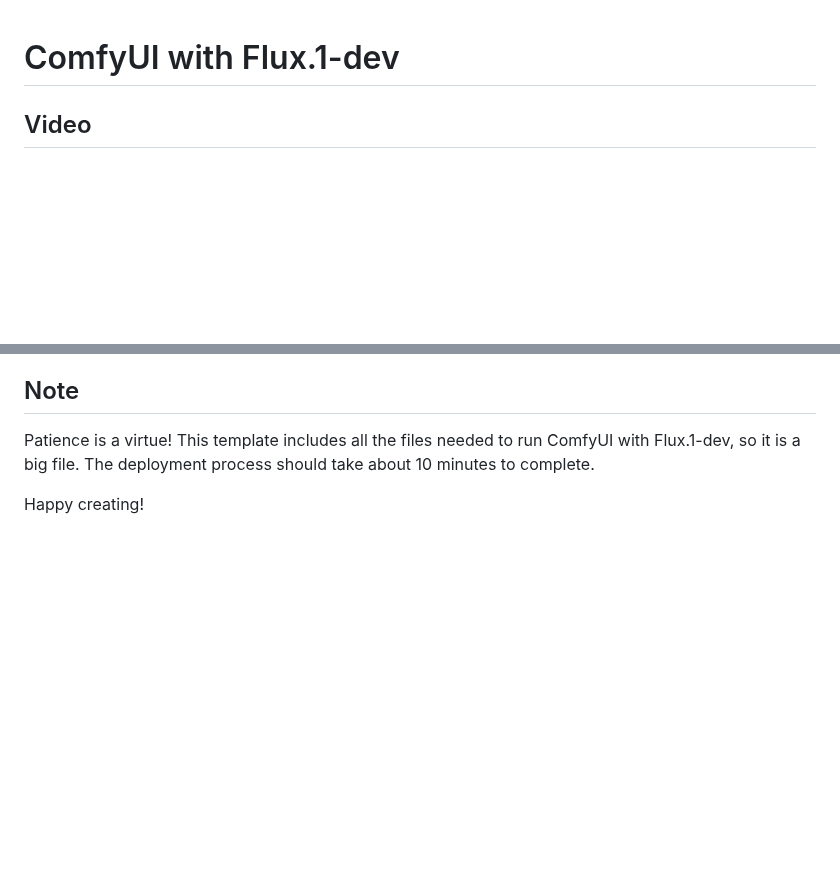
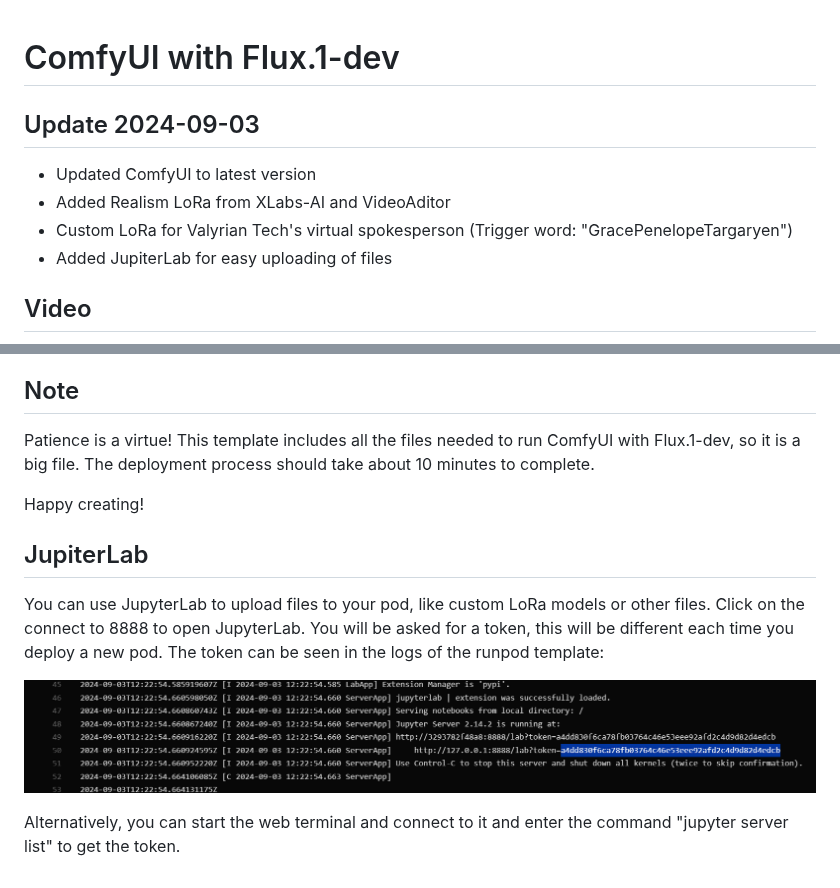
Before and after one commit to ValyrianTech/ComfyUI_with_Flux, a Markdown page: README.md, 2 parts joined by grey strips. GitHub-like rendering; pictures changed too: JupyterLab_token.png (added); blank space fills up the shorter version.

```diff
--- a/README.md
+++ b/README.md
@@ -1,4 +1,10 @@
 # ComfyUI with Flux.1-dev
+
+## Update 2024-09-03
+- Updated ComfyUI to latest version
+- Added Realism LoRa from XLabs-AI and VideoAditor
+- Custom LoRa for Valyrian Tech's virtual spokesperson (Trigger word: "GracePenelopeTargaryen")
+- Added JupiterLab for easy uploading of files
 
 ## Video
 [![demo video](https://github.com/ValyrianTech/ComfyUI_with_Flux/blob/main/video_screenshot.png?raw=true)](https://youtu.be/WojIAFte-5E)
@@ -46,3 +52,13 @@ If you want to use a different workflow, keep in mind you must use the API forma
 Patience is a virtue! This template includes all the files needed to run ComfyUI with Flux.1-dev, so it is a big file. The deployment process should take about 10 minutes to complete.
 
 Happy creating!
+
+## JupiterLab
+You can use JupyterLab to upload files to your pod, like custom LoRa models or other files.
+Click on the connect to 8888 to open JupyterLab.
+You will be asked for a token, this will be different each time you deploy a new pod.
+The token can be seen in the logs of the runpod template:
+
+![JupyterLab token](https://github.com/ValyrianTech/ComfyUI_with_Flux/blob/main/JupyterLab_token.png?raw=true)
+
+Alternatively, you can start the web terminal and connect to it and enter the command "jupyter server list" to get the token.
```
